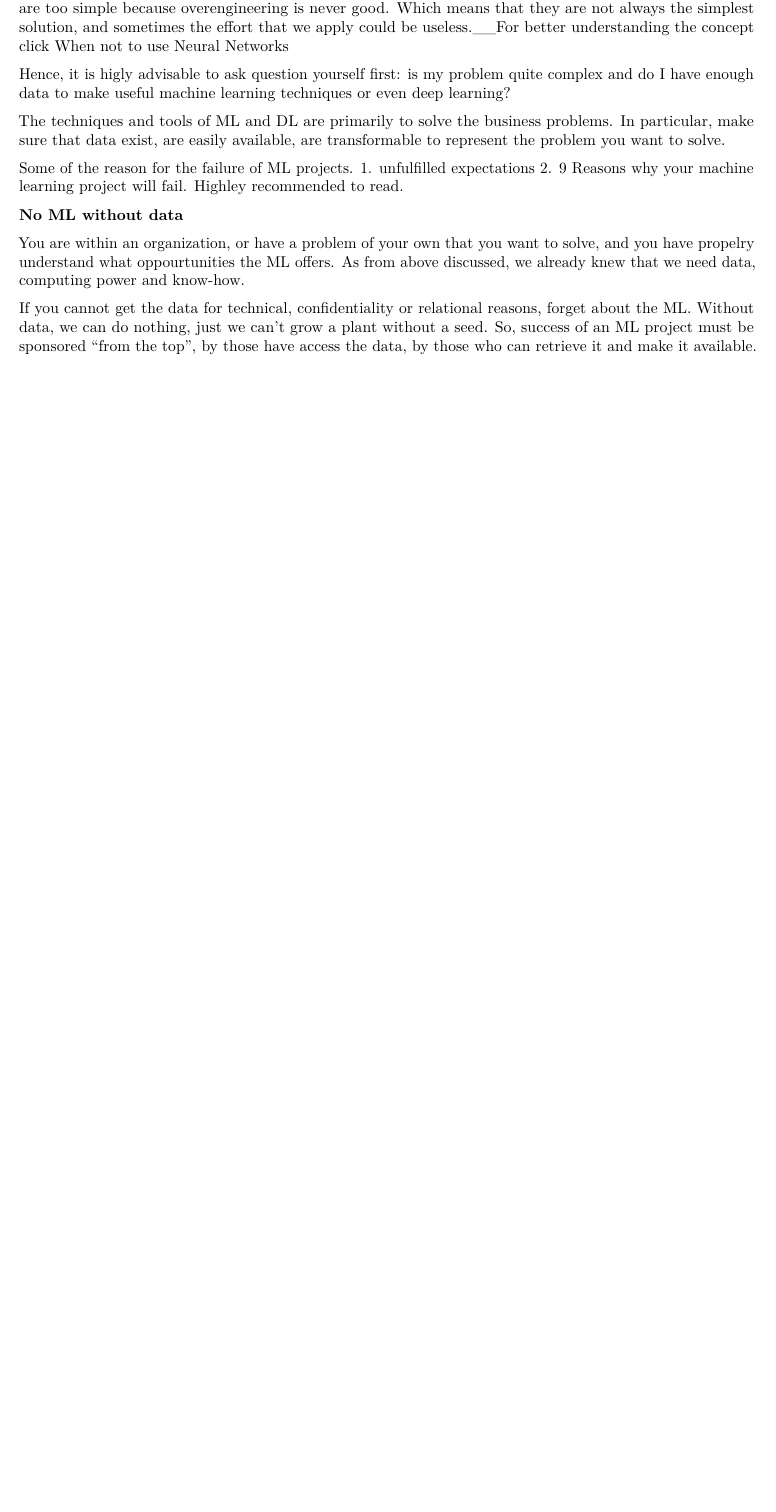
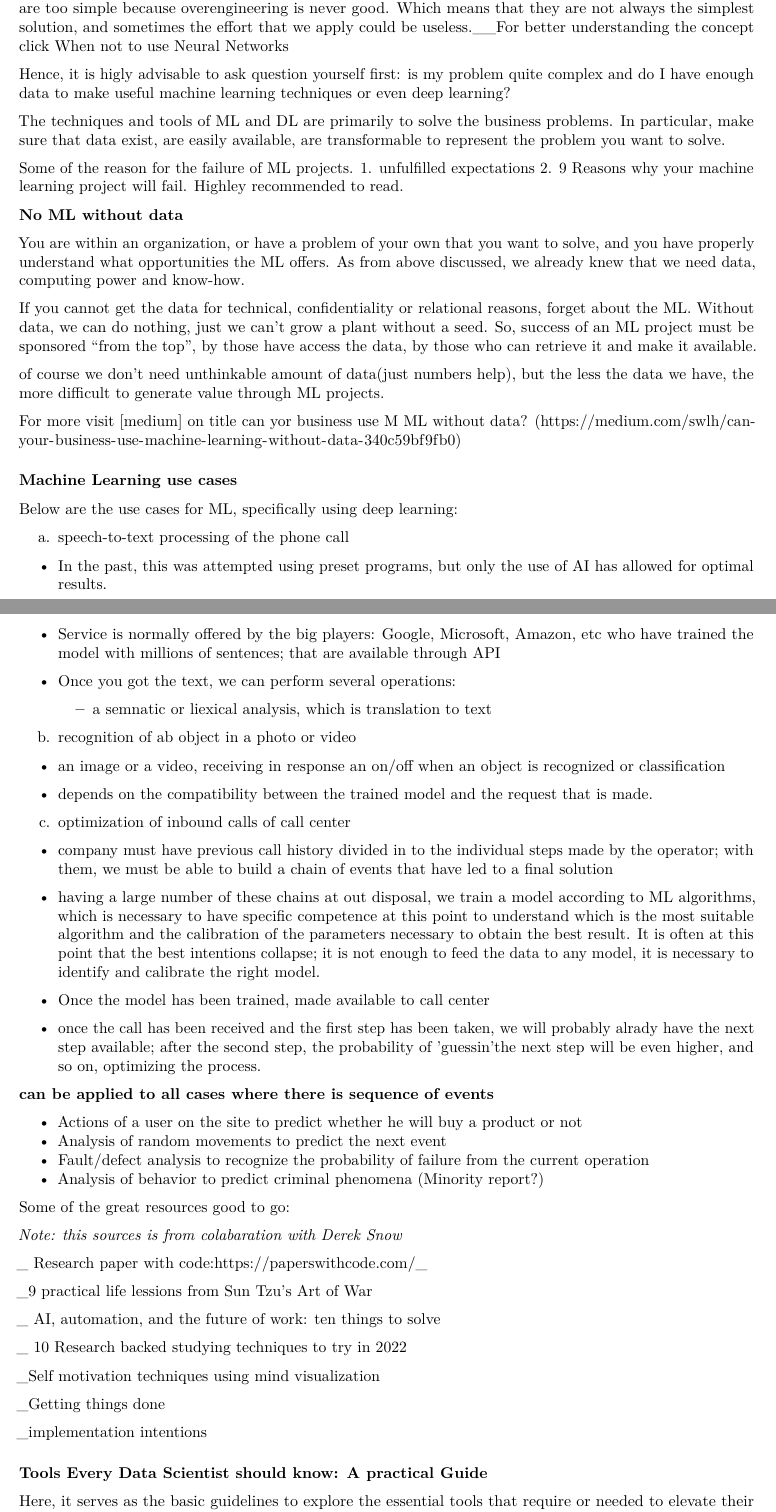
Before and after one commit to ghatanisuresh/Data-Science-Note, an R Markdown document (Svarga.Rmd): part of page 6 of 6 before the commit and two parts of pages 6 and 7 of 8 after it, the two joined at a grey line, cut so that both start at the same text, the shorter picture padded with empty space. Rendered offline with R 4.5, knitr and Pandoc, then LaTeX, with nearby package versions.

Commit message:
Pdf knit

```diff
--- a/Svarga.Rmd
+++ b/Svarga.Rmd
@@ -240,6 +240,73 @@ Some of the reason for the failure of ML projects.
 
 __No ML without data__
 
-You are within an organization, or have a problem of your own that you want to solve, and you have propelry understand what oppourtunities the ML offers. As from above discussed, we already knew that we need data, computing power and know-how.
+You are within an organization, or have a problem of your own that you want to solve, and you have properly understand what opportunities the ML offers. As from above discussed, we already knew that we need data, computing power and know-how.
 
 If you cannot get the data for technical, confidentiality or relational reasons, forget about the ML. Without data, we can do nothing, just we can't grow a plant without a seed. So, success of an ML project must be sponsored "from the top", by those have access the data, by those who can retrieve it and make it available.
+
+of course we don't need unthinkable amount of data(just numbers help), but the less the data we have, the more difficult to generate value through ML projects.
+
+For more visit [medium] on title can yor business use M ML without data? (https://medium.com/swlh/can-your-business-use-machine-learning-without-data-340c59bf9fb0)
+
+
+### Machine Learning use cases
+
+Below are the use cases for ML, specifically using deep learning:
+
+a. speech-to-text processing of the phone call
+
+* In the past, this was attempted using preset programs, but only the use of AI has allowed for optimal results.
+
+* Service is normally offered by the big players: Google, Microsoft, Amazon, etc who have trained the model with millions of sentences; that are available through API
+
+* Once you got the text, we can perform several operations:
+
+    - a semnatic or liexical analysis, which is translation to text
+
+b. recognition of ab object in a photo or video
+
+* an image or a video, receiving in response an on/off when an object is recognized or classification
+
+* depends on the compatibility between the trained model and the request that is made.
+
+c. optimization of inbound calls of call center
+
+* company must have previous call history divided in to the individual steps made by the operator; with them, we must be able to build a chain of events that have led to a final solution
+
+* having a large number of these chains at out disposal, we train a model according to ML algorithms, which is necessary to have specific competence at this point to understand which is the most suitable algorithm and the calibration of the parameters necessary to obtain the best result. It is often at this point that the best intentions collapse; it is not enough to feed the data to any model, it is necessary to identify and calibrate the right model.
+
+* Once the model has been trained, made available to call center
+* once the call has been received and the first step has been taken, we will probably alrady have the next step available; after the second step, the probability of 'guessin'the next step will be even higher, and so on, optimizing the process.
+
+
+__can be applied to all cases where there is sequence of events__
+
+* Actions of a user on the site to predict whether he will buy a product or not
+* Analysis of random movements to predict the next event
+* Fault/defect analysis to recognize the probability of failure from the current operation
+* Analysis of behavior to predict criminal phenomena (Minority report?)
+
+Some of the great resources good to go:
+
+_Note: this sources is from colabaration with [Derek Snow](https://github.com/firmai)_
+
+_ Research paper with code:https://paperswithcode.com/_
+
+_[9 practical life lessions from Sun Tzu's Art of War](https://blog.tutorabcchinese.com/chinese-culture/life-lessons-from-the-art-of-war)
+
+_ [AI, automation, and the future of work: ten things to solve](https://www.mckinsey.com/featured-insights/future-of-work/ai-automation-and-the-future-of-work-ten-things-to-solve-for)
+
+_ [10 Research backed studying techniques to try in 2022](https://examinedexistence.com/top-10-learning-techniques-ranking-from-best-to-worst/)
+
+_[Self motivation techniques using mind visualization](https://www.mindtosucceed.com/Self-Motivation-Techniques.html)
+
+_[Getting things done](https://en.wikipedia.org/wiki/Getting_Things_Done)
+
+_[implementation intentions](https://www.semanticscholar.org/paper/Implementation-intentions%3A-Strong-effects-of-simple-Gollwitzer/4c216c0ceeef2e2745d113c77a417133c2084dd9?p2df)
+
+
+
+
+### Tools Every Data Scientist should know: A practical Guide
+
+Here, it serves as the basic guidelines to explore the essential tools that require or needed to elevate their data science game, from Python and R to SQL and advanced visulization tools. [Source](https://www.kdnuggets.com/tools-every-data-scientist-should-know-a-practical-guide)
```
Also changed, not shown: Svarga.pdf, Svarga.Rmd (63 more changed lines).
